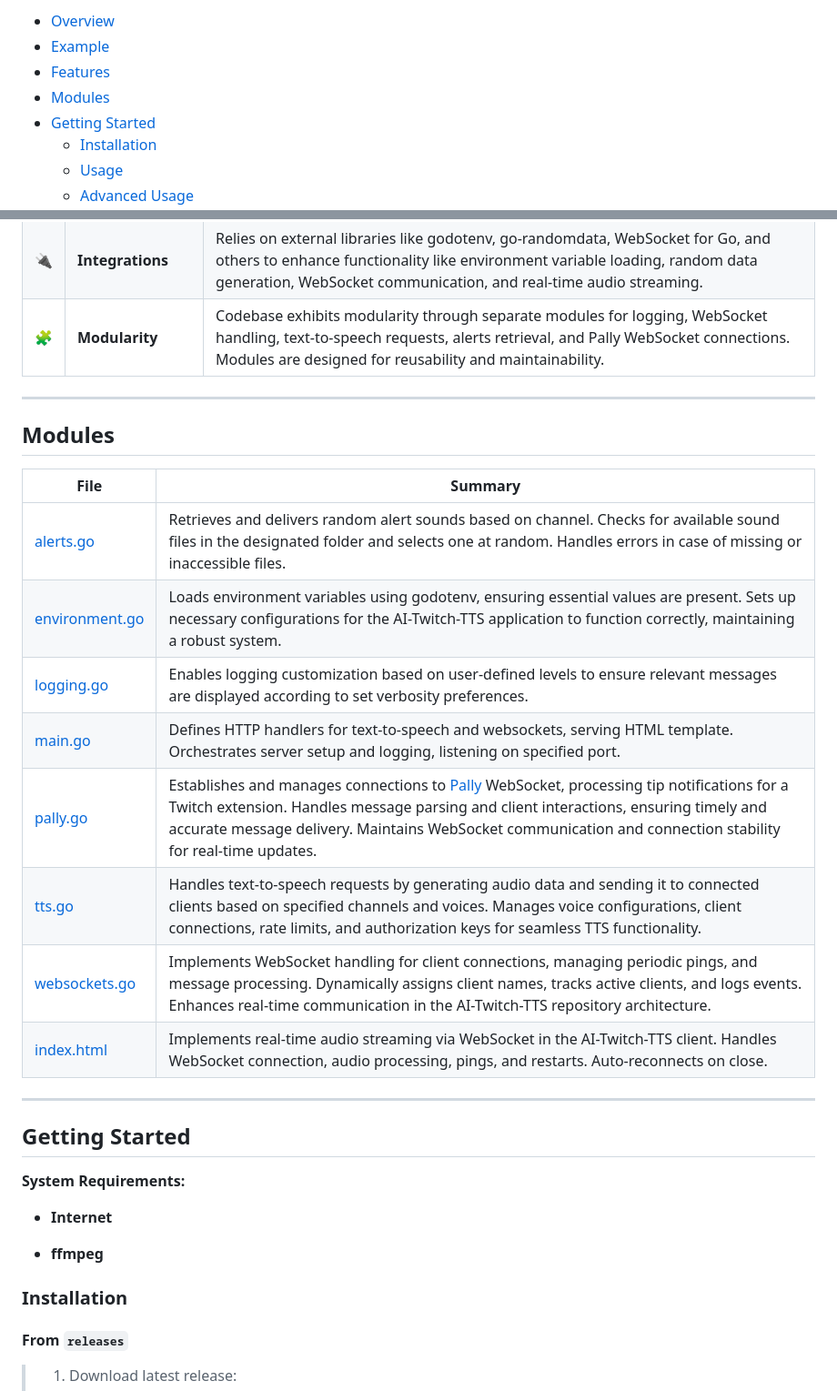
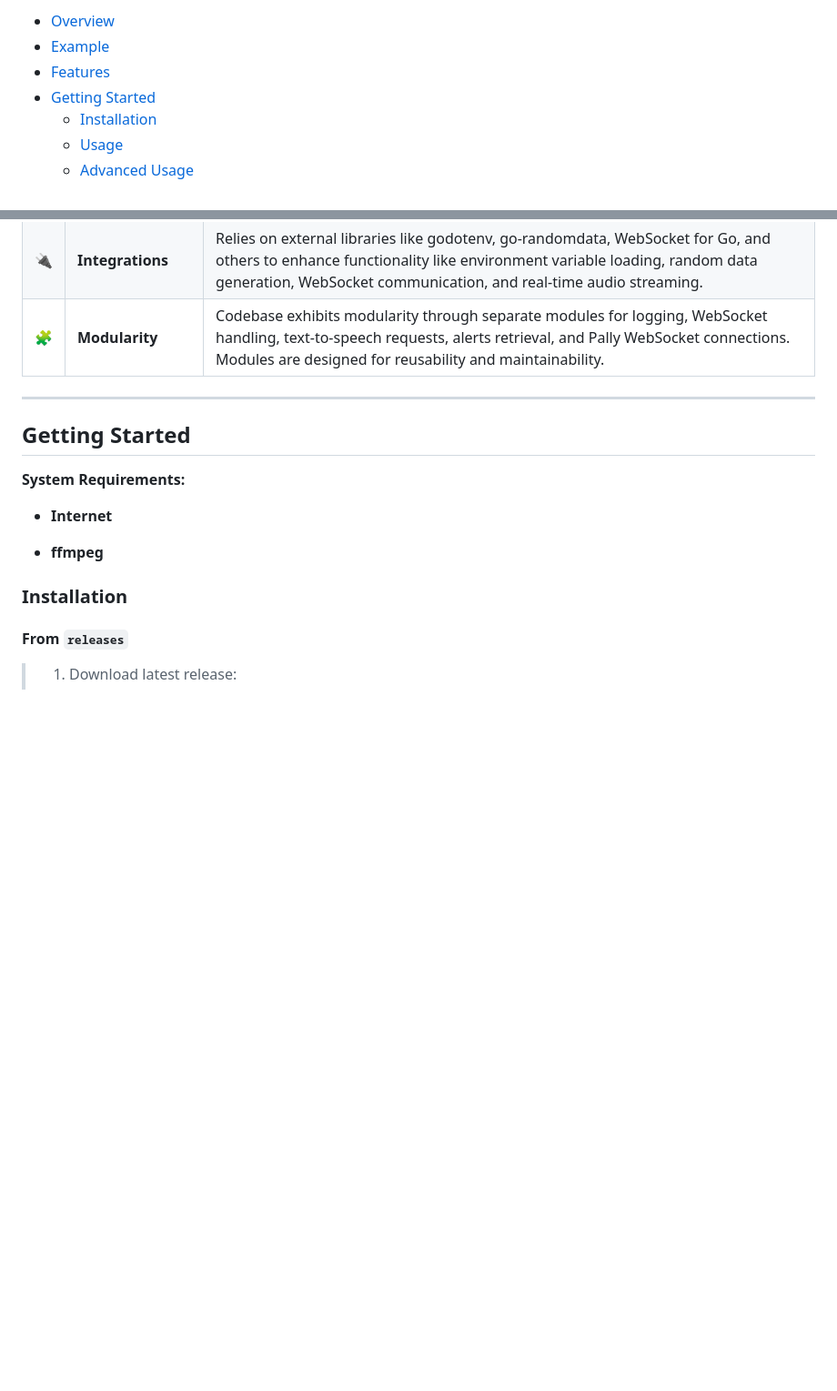
Before and after one commit to Johnnycyan/AI-Twitch-TTS, a Markdown page: README.md, 2 parts joined by grey strips. Shown at 91% size. Rendered like a GitHub page; folded sections open; blank space fills up the shorter version.

```diff
--- a/README.md
+++ b/README.md
@@ -24,7 +24,6 @@
 - [ Overview](#-overview)
 - [ Example](#-example)
 - [ Features](#-features)
-- [ Modules](#-modules)
 - [ Getting Started](#-getting-started)
   - [ Installation](#-installation)
   - [ Usage](#-usage)
@@ -59,23 +58,6 @@ https://github.com/Johnnycyan/AI-Twitch-TTS/assets/24556317/3996ecab-cb1e-4e46-9
 | 📄 | **Documentation** | Adequate documentation with detailed explanations for modules like logging, environment setup, WebSocket handling, and HTTP endpoints. |
 | 🔌 | **Integrations**  | Relies on external libraries like godotenv, go-randomdata, WebSocket for Go, and others to enhance functionality like environment variable loading, random data generation, WebSocket communication, and real-time audio streaming. |
 | 🧩 | **Modularity**    | Codebase exhibits modularity through separate modules for logging, WebSocket handling, text-to-speech requests, alerts retrieval, and Pally WebSocket connections. Modules are designed for reusability and maintainability. |
-
----
-
-<a name="-modules"></a>
-
-##  Modules
-
-| File                                                                                     | Summary                                                                                                                                                                                                                                                                                        |
-| ---                                                                                      | ---                                                                                                                                                                                                                                                                                            |
-| [alerts.go](https://github.com/Johnnycyan/AI-Twitch-TTS/blob/master/alerts.go)           | Retrieves and delivers random alert sounds based on channel. Checks for available sound files in the designated folder and selects one at random. Handles errors in case of missing or inaccessible files.                                                                                     |
-| [environment.go](https://github.com/Johnnycyan/AI-Twitch-TTS/blob/master/environment.go) | Loads environment variables using godotenv, ensuring essential values are present. Sets up necessary configurations for the AI-Twitch-TTS application to function correctly, maintaining a robust system.                                                                                      |
-| [logging.go](https://github.com/Johnnycyan/AI-Twitch-TTS/blob/master/logging.go)         | Enables logging customization based on user-defined levels to ensure relevant messages are displayed according to set verbosity preferences.                                                                                                                                                   |
-| [main.go](https://github.com/Johnnycyan/AI-Twitch-TTS/blob/master/main.go)               | Defines HTTP handlers for text-to-speech and websockets, serving HTML template. Orchestrates server setup and logging, listening on specified port.                                                                                                                                            |
-| [pally.go](https://github.com/Johnnycyan/AI-Twitch-TTS/blob/master/pally.go)             | Establishes and manages connections to [Pally](https://pally.gg) WebSocket, processing tip notifications for a Twitch extension. Handles message parsing and client interactions, ensuring timely and accurate message delivery. Maintains WebSocket communication and connection stability for real-time updates. |
-| [tts.go](https://github.com/Johnnycyan/AI-Twitch-TTS/blob/master/tts.go)                 | Handles text-to-speech requests by generating audio data and sending it to connected clients based on specified channels and voices. Manages voice configurations, client connections, rate limits, and authorization keys for seamless TTS functionality.                                     |
-| [websockets.go](https://github.com/Johnnycyan/AI-Twitch-TTS/blob/master/websockets.go)   | Implements WebSocket handling for client connections, managing periodic pings, and message processing. Dynamically assigns client names, tracks active clients, and logs events. Enhances real-time communication in the AI-Twitch-TTS repository architecture.                                |
-| [index.html](https://github.com/Johnnycyan/AI-Twitch-TTS/blob/master/index.html)         | Implements real-time audio streaming via WebSocket in the AI-Twitch-TTS client. Handles WebSocket connection, audio processing, pings, and restarts. Auto-reconnects on close.                                                                                                                 |
 
 ---
 
```
